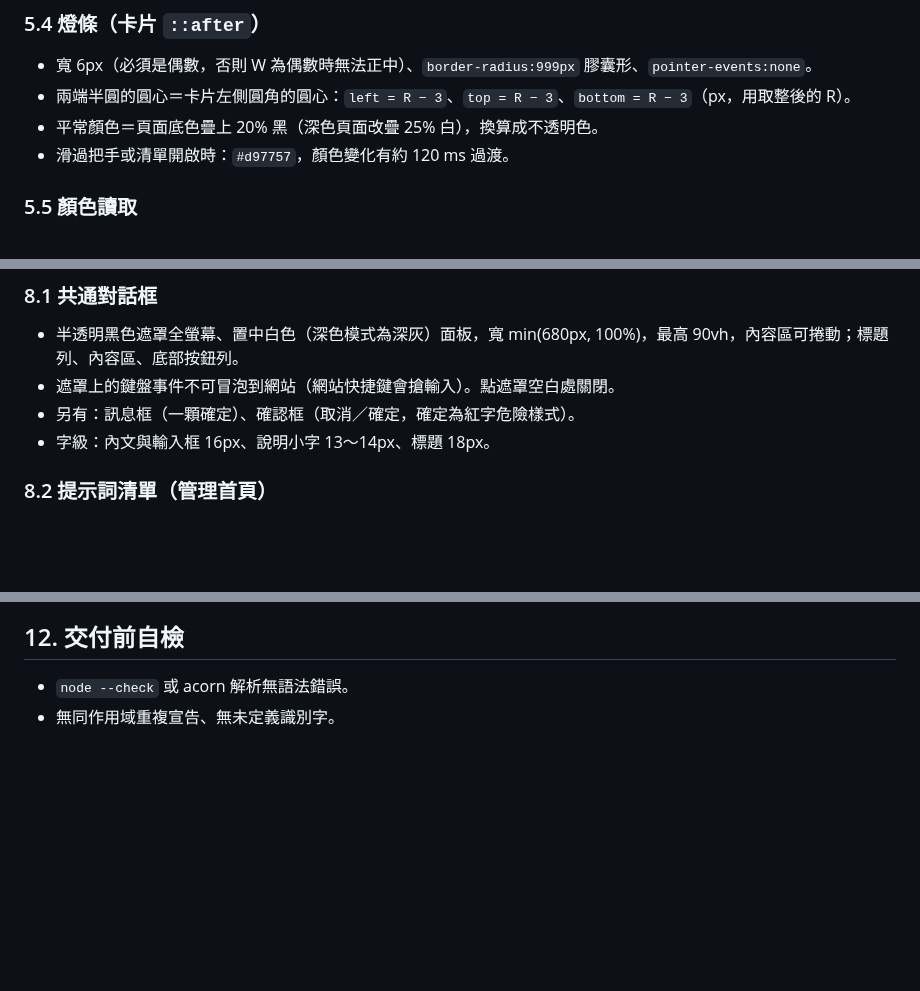
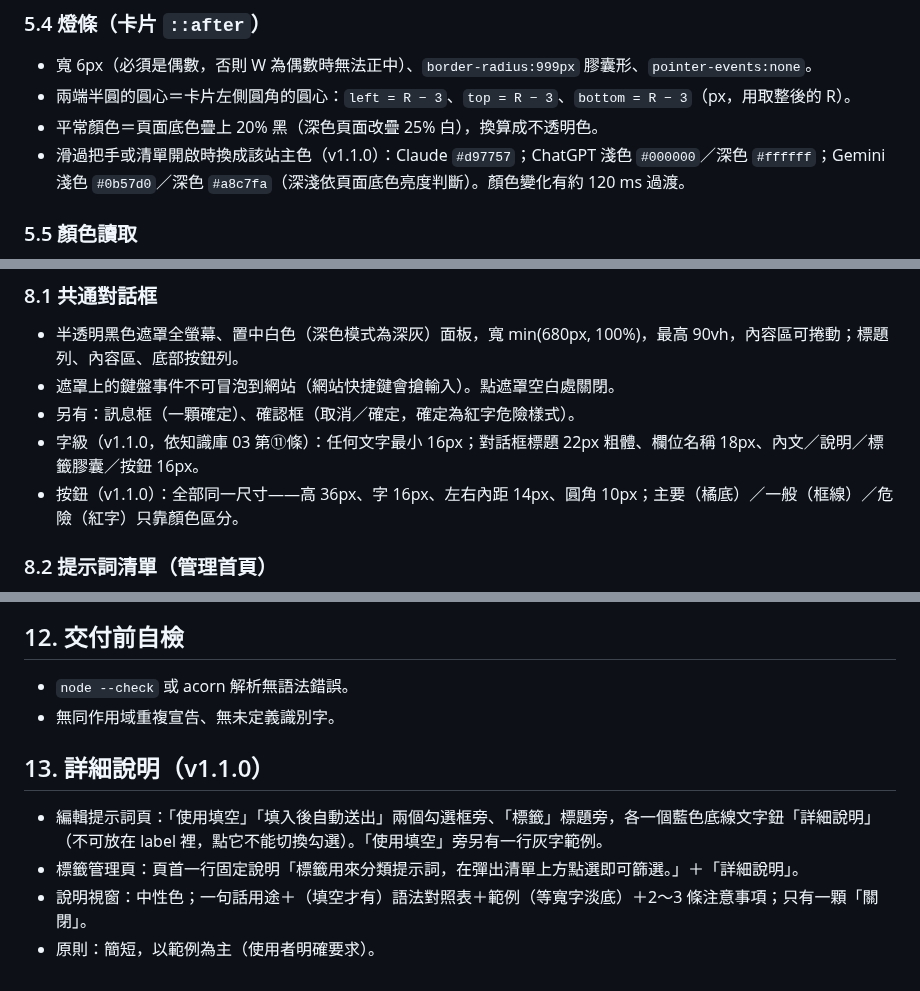
Before and after one commit to bgtsai/prompt-popout, a Markdown page: docs/SPEC.zh-TW.md, 3 parts joined by grey strips. Drawn GitHub-style; blank space fills up the shorter version.

```diff
--- a/docs/SPEC.zh-TW.md
+++ b/docs/SPEC.zh-TW.md
@@ -83,7 +83,7 @@
 - 寬 6px（必須是偶數，否則 W 為偶數時無法正中）、`border-radius:999px` 膠囊形、`pointer-events:none`。
 - 兩端半圓的圓心＝卡片左側圓角的圓心：`left = R − 3`、`top = R − 3`、`bottom = R − 3`（px，用取整後的 R）。
 - 平常顏色＝頁面底色疊上 20% 黑（深色頁面改疊 25% 白），換算成不透明色。
-- 滑過把手或清單開啟時：`#d97757`，顏色變化有約 120 ms 過渡。
+- 滑過把手或清單開啟時換成該站主色（v1.1.0）：Claude `#d97757`；ChatGPT 淺色 `#000000`／深色 `#ffffff`；Gemini 淺色 `#0b57d0`／深色 `#a8c7fa`（深淺依頁面底色亮度判斷）。顏色變化有約 120 ms 過渡。
 
 ### 5.5 顏色讀取
 
@@ -155,7 +155,8 @@
 - 半透明黑色遮罩全螢幕、置中白色（深色模式為深灰）面板，寬 min(680px, 100%)，最高 90vh，內容區可捲動；標題列、內容區、底部按鈕列。
 - 遮罩上的鍵盤事件不可冒泡到網站（網站快捷鍵會搶輸入）。點遮罩空白處關閉。
 - 另有：訊息框（一顆確定）、確認框（取消／確定，確定為紅字危險樣式）。
-- 字級：內文與輸入框 16px、說明小字 13～14px、標題 18px。
+- 字級（v1.1.0，依知識庫 03 第⑪條）：任何文字最小 16px；對話框標題 22px 粗體、欄位名稱 18px、內文／說明／標籤膠囊／按鈕 16px。
+- 按鈕（v1.1.0）：全部同一尺寸——高 36px、字 16px、左右內距 14px、圓角 10px；主要（橘底）／一般（框線）／危險（紅字）只靠顏色區分。
 
 ### 8.2 提示詞清單（管理首頁）
 
@@ -205,3 +206,10 @@
 
 - `node --check` 或 acorn 解析無語法錯誤。
 - 無同作用域重複宣告、無未定義識別字。
+
+## 13. 詳細說明（v1.1.0）
+
+- 編輯提示詞頁：「使用填空」「填入後自動送出」兩個勾選框旁、「標籤」標題旁，各一個藍色底線文字鈕「詳細說明」（不可放在 label 裡，點它不能切換勾選）。「使用填空」旁另有一行灰字範例。
+- 標籤管理頁：頁首一行固定說明「標籤用來分類提示詞，在彈出清單上方點選即可篩選。」＋「詳細說明」。
+- 說明視窗：中性色；一句話用途＋（填空才有）語法對照表＋範例（等寬字淡底）＋2～3 條注意事項；只有一顆「關閉」。
+- 原則：簡短，以範例為主（使用者明確要求）。
```
Also changed, not shown: README.md (+1 -1 lines), README.zh-TW.md (+1 -1 lines), docs/img/menu.en.png, docs/img/menu.zh-TW.png, 2 other files.
